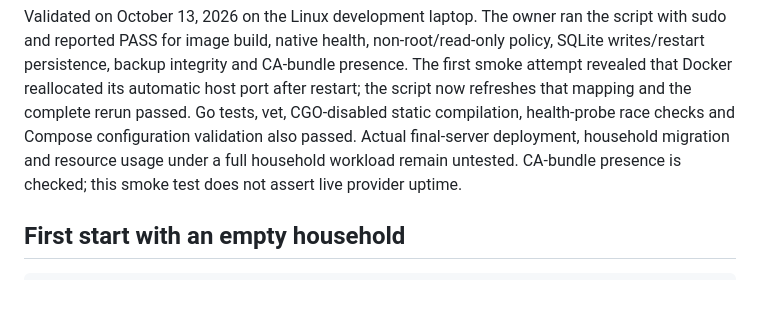
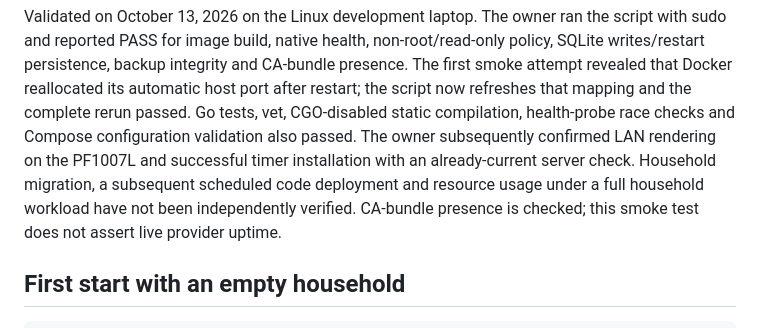
Before and after one commit to joega/home-dashboard, a Markdown page: DEPLOYMENT.md, the part around the change. Drawn GitHub-style; blank space fills up the shorter version.

```diff
--- a/DEPLOYMENT.md
+++ b/DEPLOYMENT.md
@@ -73,8 +73,10 @@ policy, SQLite writes/restart persistence, backup integrity and CA-bundle presen
 The first smoke attempt revealed that Docker reallocated its automatic host port
 after restart; the script now refreshes that mapping and the complete rerun passed.
 Go tests, vet, CGO-disabled static compilation, health-probe race checks and Compose
-configuration validation also passed. Actual final-server deployment, household
-migration and resource usage under a full household workload remain untested.
+configuration validation also passed. The owner subsequently confirmed LAN rendering on the PF1007L and successful
+timer installation with an already-current server check. Household migration, a
+subsequent scheduled code deployment and resource usage under a full household
+workload have not been independently verified.
 CA-bundle presence is checked; this smoke test does not assert live provider uptime.
 
 ## First start with an empty household
```
Also changed, not shown: README.md (+29 -2 lines).
